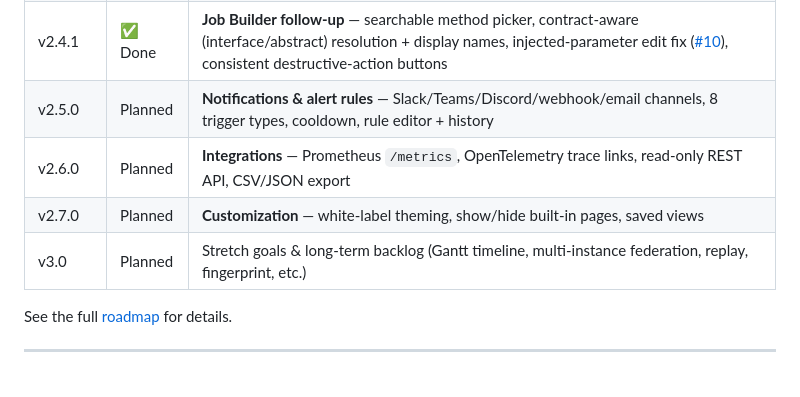
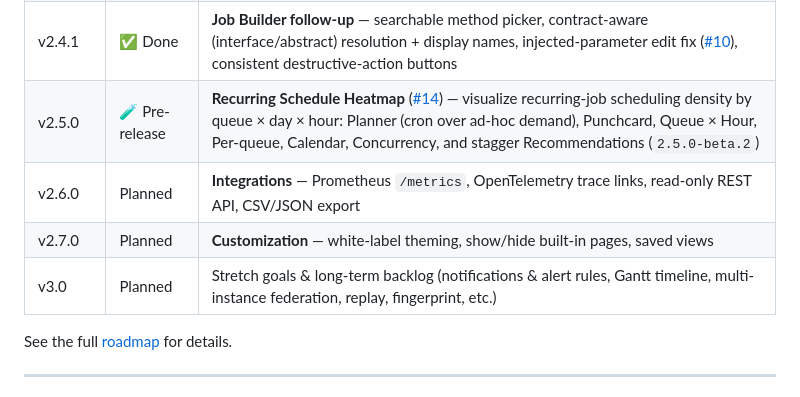
Before and after one commit to anwarminarso/a2n.Hangfire.Dashboard, a Markdown page: README.md, the part around the change. Rendered like a GitHub page.

```diff
--- a/README.md
+++ b/README.md
@@ -608,10 +608,10 @@ For authentication with a login page, run `samples/SampleAppAuth` instead.
 | v2.3.1 | ✅ Done | Realtime analytics fixes — SQL Server `GROUP BY` (error 144) fix, fixed-cadence broadcast loop, NuGet XML docs |
 | v2.4.0 | ✅ Done | **Job Builder** — create/schedule jobs with typed arguments, guided parameter form (+ JSON), method discovery, overload-safe resolution, visual cron builder, one-off enqueue page ([#8](https://github.com/anwarminarso/a2n.Hangfire.Dashboard/issues/8)) |
 | v2.4.1 | ✅ Done | **Job Builder follow-up** — searchable method picker, contract-aware (interface/abstract) resolution + display names, injected-parameter edit fix ([#10](https://github.com/anwarminarso/a2n.Hangfire.Dashboard/issues/10)), consistent destructive-action buttons |
-| v2.5.0 | Planned | **Notifications & alert rules** — Slack/Teams/Discord/webhook/email channels, 8 trigger types, cooldown, rule editor + history |
+| v2.5.0 | 🧪 Pre-release | **Recurring Schedule Heatmap** ([#14](https://github.com/anwarminarso/a2n.Hangfire.Dashboard/issues/14)) — visualize recurring-job scheduling density by queue × day × hour: Planner (cron over ad-hoc demand), Punchcard, Queue × Hour, Per-queue, Calendar, Concurrency, and stagger Recommendations (`2.5.0-beta.2`) |
 | v2.6.0 | Planned | **Integrations** — Prometheus `/metrics`, OpenTelemetry trace links, read-only REST API, CSV/JSON export |
 | v2.7.0 | Planned | **Customization** — white-label theming, show/hide built-in pages, saved views |
-| v3.0 | Planned | Stretch goals & long-term backlog (Gantt timeline, multi-instance federation, replay, fingerprint, etc.) |
+| v3.0 | Planned | Stretch goals & long-term backlog (notifications & alert rules, Gantt timeline, multi-instance federation, replay, fingerprint, etc.) |
 
 See the full [roadmap](docs/ROADMAP.md) for details.
 
```
Also changed, not shown: docs/ROADMAP.md (+10 -11 lines).
